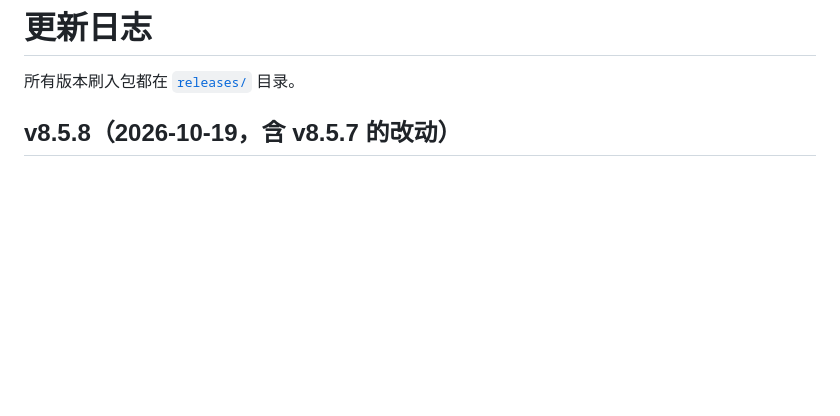
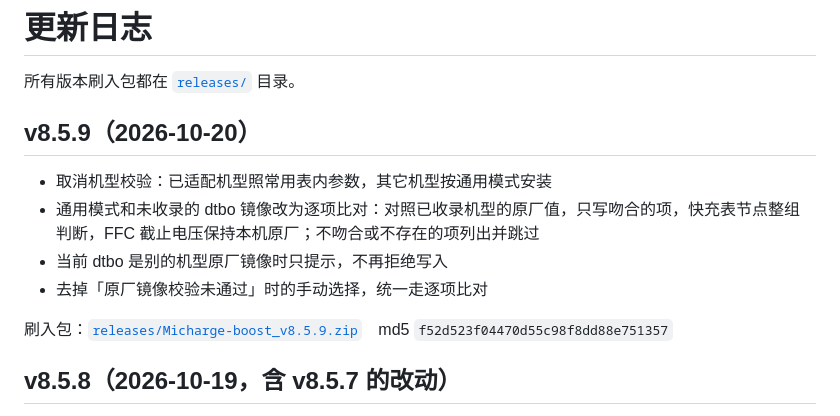
Before and after one commit to aichiyunan/xiaomi-8Elite-charge-boost, a Markdown page: CHANGELOG.md, the part around the change. GitHub-like rendering; blank space fills up the shorter version.

Commit message:
CHANGELOG: v8.5.9

```diff
--- a/CHANGELOG.md
+++ b/CHANGELOG.md
@@ -1,6 +1,15 @@
 # 更新日志
 
 所有版本刷入包都在 [`releases/`](releases/) 目录。
+
+## v8.5.9（2026-10-20）
+
+- 取消机型校验：已适配机型照常用表内参数，其它机型按通用模式安装
+- 通用模式和未收录的 dtbo 镜像改为逐项比对：对照已收录机型的原厂值，只写吻合的项，快充表节点整组判断，FFC 截止电压保持本机原厂；不吻合或不存在的项列出并跳过
+- 当前 dtbo 是别的机型原厂镜像时只提示，不再拒绝写入
+- 去掉「原厂镜像校验未通过」时的手动选择，统一走逐项比对
+
+刷入包：[`releases/Micharge-boost_v8.5.9.zip`](releases/Micharge-boost_v8.5.9.zip)　md5 `f52d523f04470d55c98f8dd88e751357`
 
 ## v8.5.8（2026-10-19，含 v8.5.7 的改动）
 
```
